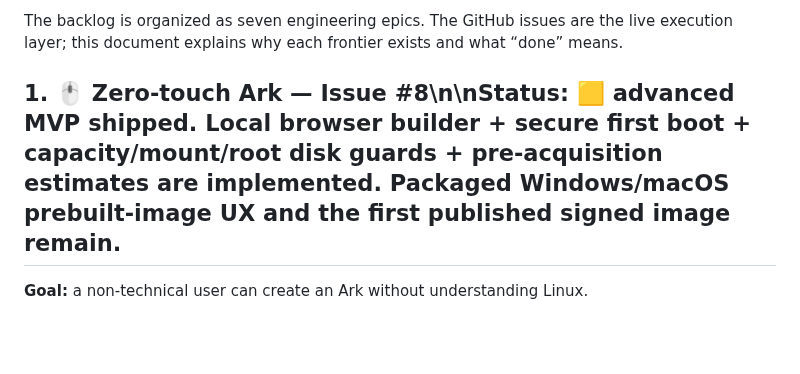
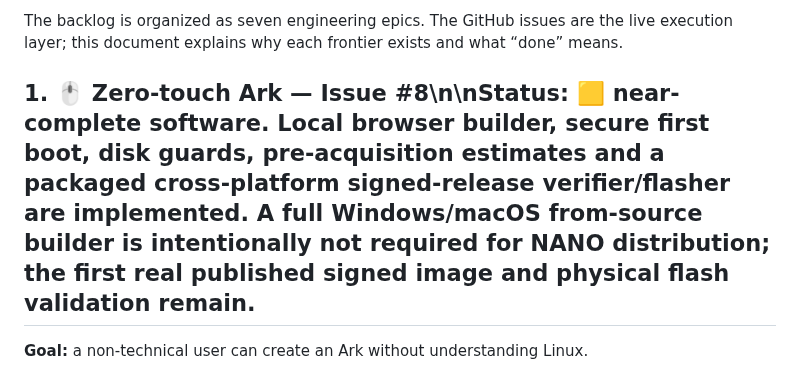
Before and after one commit to jandromani/endoftheworld, a Markdown page: docs/frontiers.md, the part around the change. GitHub-like rendering; blank space fills up the shorter version.

Commit message:
Distinguish cross-platform release flashing from Linux source builds

```diff
--- a/docs/frontiers.md
+++ b/docs/frontiers.md
@@ -4,7 +4,7 @@ THE ARK's long-term goal is not “store more files”. It is to preserve enough
 
 The backlog is organized as seven engineering epics. The GitHub issues are the live execution layer; this document explains why each frontier exists and what “done” means.
 
-## 1. 🖱️ Zero-touch Ark — Issue #8\n\n**Status: 🟨 advanced MVP shipped.** Local browser builder + secure first boot + capacity/mount/root disk guards + pre-acquisition estimates are implemented. Packaged Windows/macOS prebuilt-image UX and the first published signed image remain.
+## 1. 🖱️ Zero-touch Ark — Issue #8\n\n**Status: 🟨 near-complete software.** Local browser builder, secure first boot, disk guards, pre-acquisition estimates and a packaged cross-platform signed-release verifier/flasher are implemented. A full Windows/macOS from-source builder is intentionally not required for NANO distribution; the first real published signed image and physical flash validation remain.
 
 **Goal:** a non-technical user can create an Ark without understanding Linux.
 
```
